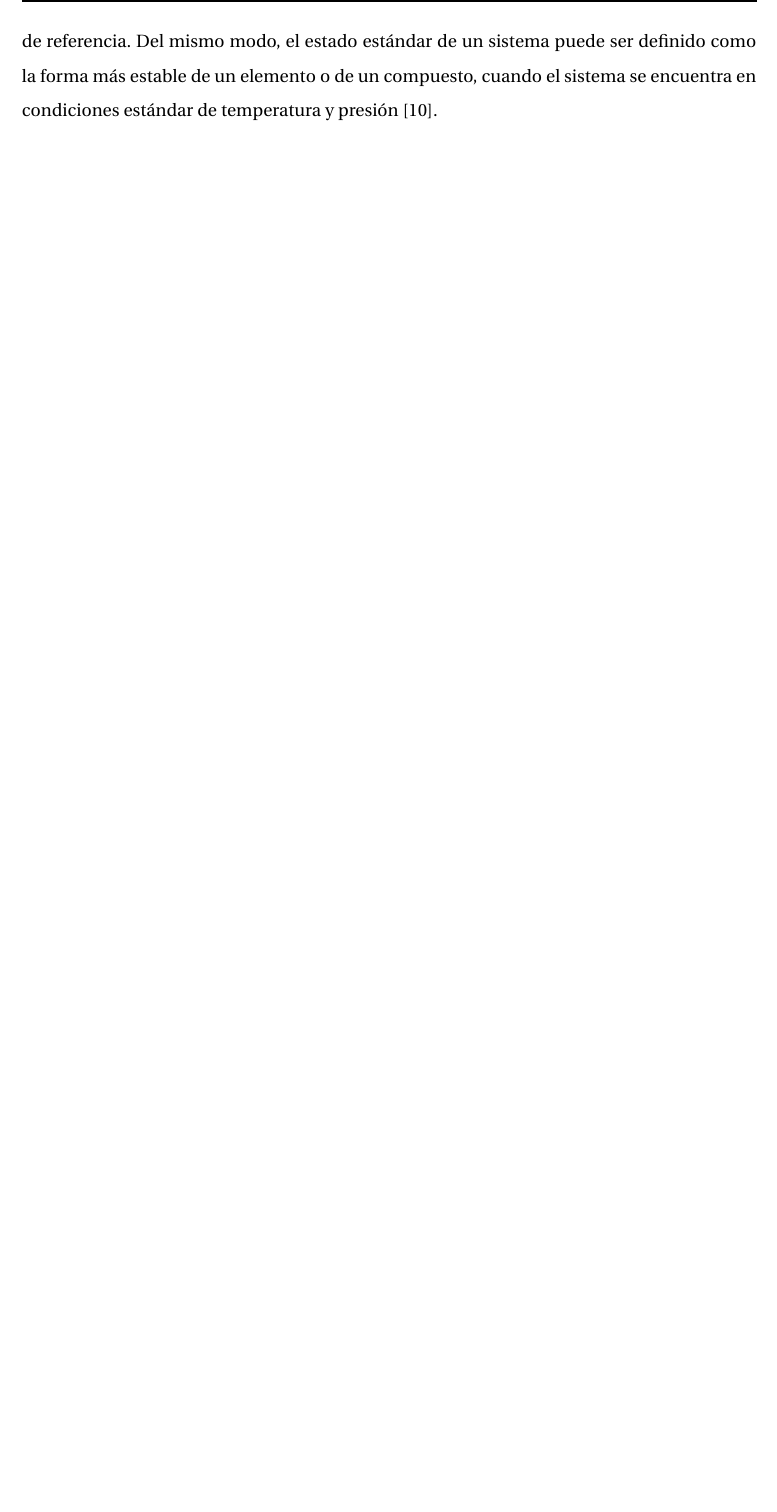
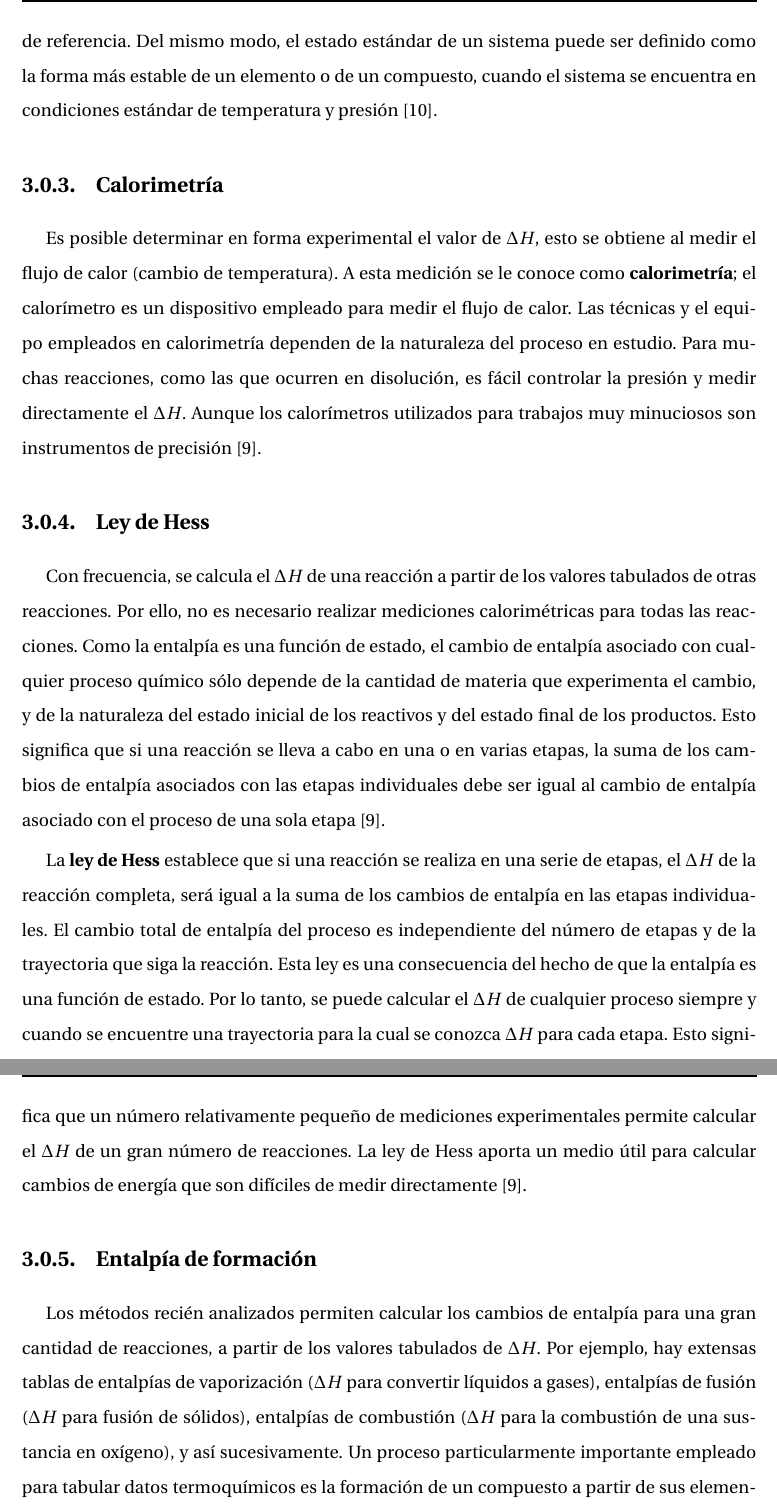
Before and after one commit to Edgargj/Thesis, a LaTeX thesis (tesis.tex, which reads chapters/antecedentes.tex): part of page 18 of 49 before the commit and two parts of pages 18 and 19 of 51 after it, the two joined at a grey line, cut so that both start at the same text, the shorter picture padded with empty space. Compiled offline with pdfLaTeX.

Commit message:
eleventh commit

```diff
--- a/chapters/antecedentes.tex
+++ b/chapters/antecedentes.tex
@@ -35,3 +35,18 @@ Existen procesos químicos que se llevan a cabo a presión constante, un ejemplo
 \subsection{Condiciones estándar}
 
 Al cuantificar la entalpía, es posible determinarla a distintos valores de presión y temperatura, no obstante, los valores reportados suelen medirse a una presión de 1 atm y a una temperatura de 25 °C (298.15 K), lo anterior, es necesario para poder contar con un marco de referencia. Del mismo modo, el estado estándar de un sistema puede ser definido como la forma más estable de un elemento o de un compuesto, cuando el sistema se encuentra en condiciones estándar de temperatura y presión \cite{Garritz2005}.
+
+\subsection{Calorimetría}
+
+Es posible determinar en forma experimental el valor de $\Delta H$, esto se obtiene al medir el flujo de calor (cambio de temperatura). A esta medición se le conoce como \textbf{calorimetría}; el calorímetro es un dispositivo empleado para medir el flujo de calor. Las técnicas y el equipo empleados en calorimetría dependen de la naturaleza del proceso en estudio. Para muchas reacciones, como las que ocurren en disolución, es fácil controlar la presión y medir directamente el $\Delta H$. Aunque los calorímetros utilizados para trabajos muy minuciosos son instrumentos de precisión \cite{Brown2014}.
+
+
+\subsection{Ley de Hess}
+
+Con frecuencia, se calcula el $\Delta H$ de una reacción a partir de los valores tabulados de otras reacciones. Por ello, no es necesario realizar mediciones calorimétricas para todas las reacciones. Como la entalpía es una función de estado, el cambio de entalpía asociado con cualquier proceso químico sólo depende de la cantidad de materia que experimenta el cambio, y de la naturaleza del estado inicial de los reactivos y del estado final de los productos. Esto significa que si una reacción se lleva a cabo en una o en varias etapas, la suma de los cambios de entalpía asociados con las etapas individuales debe ser igual al cambio de entalpía asociado con el proceso de una sola etapa \cite{Brown2014}.
+
+La \textbf{ley de Hess} establece que si una reacción se realiza en una serie de etapas, el $\Delta H$ de la reacción completa, será igual a la suma de los cambios de entalpía en las etapas individuales. El cambio total de entalpía del proceso es independiente del número de etapas y de la trayectoria que siga la reacción. Esta ley es una consecuencia del hecho de que la entalpía es una función de estado. Por lo tanto, se puede calcular el $\Delta H$ de cualquier proceso siempre y cuando se encuentre una trayectoria para la cual se conozca $\Delta H$ para cada etapa. Esto significa que un número relativamente pequeño de mediciones experimentales permite calcular el $\Delta H$ de un gran número de reacciones. La ley de Hess aporta un medio útil para calcular cambios de energía que son difíciles de medir directamente \cite{Brown2014}.
+
+\subsection{Entalpía de formación}
+
+Los métodos recién analizados permiten calcular los cambios de entalpía para una gran cantidad de reacciones, a partir de los valores tabulados de $\Delta H$. Por ejemplo, hay extensas tablas de entalpías de vaporización ($\Delta H$ para convertir líquidos a gases), entalpías de fusión ($\Delta H$ para fusión de sólidos), entalpías de combustión ($\Delta H$ para la combustión de una sustancia en oxígeno), y así sucesivamente. Un proceso particularmente importante empleado para tabular datos termoquímicos es la formación de un compuesto a partir de sus elementos constitutivos. El cambio de entalpía asociado con este proceso se conoce como \textbf{entalpía de
```
Also changed, not shown: tesis.pdf, chapters/antecedentes.tex (22 more changed lines), 6 other files.
